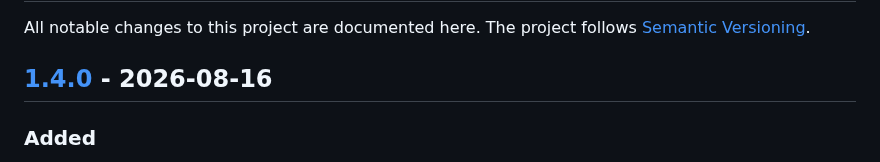
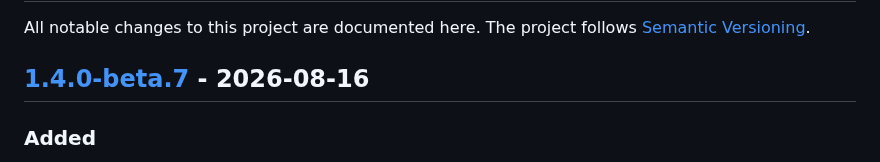
Before and after one commit to jptstar/tsun-local, a Markdown page: CHANGELOG.md, the part around one of its changes. Rendered like a GitHub page.

Commit message:
Document 1.4.0-beta.7

```diff
--- a/CHANGELOG.md
+++ b/CHANGELOG.md
@@ -2,7 +2,7 @@
 
 All notable changes to this project are documented here. The project follows [Semantic Versioning](https://semver.org/).
 
-## [1.4.0] - 2026-08-16
+## [1.4.0-beta.7] - 2026-08-16
 
 ### Added
 
```
Also changed, not shown: other parts of CHANGELOG.md (+1 -1 lines).
